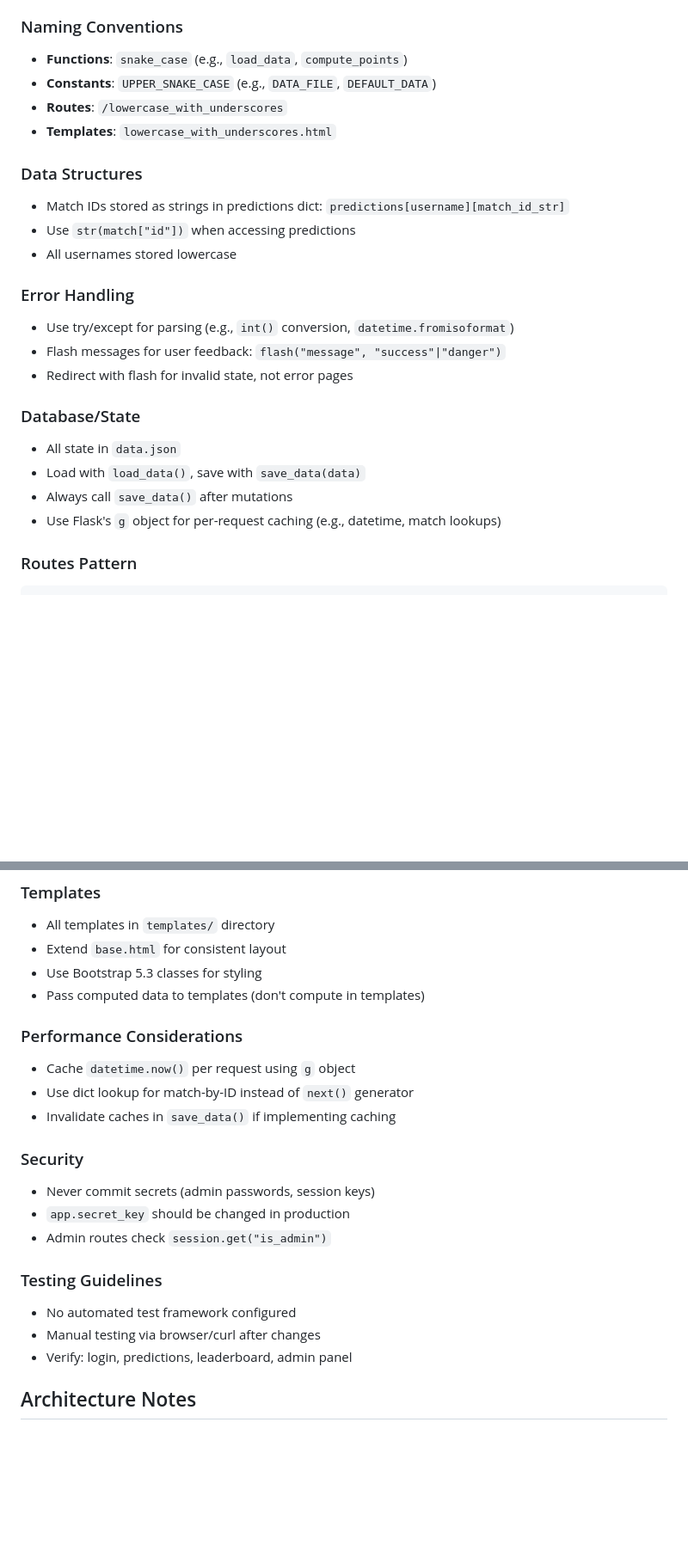
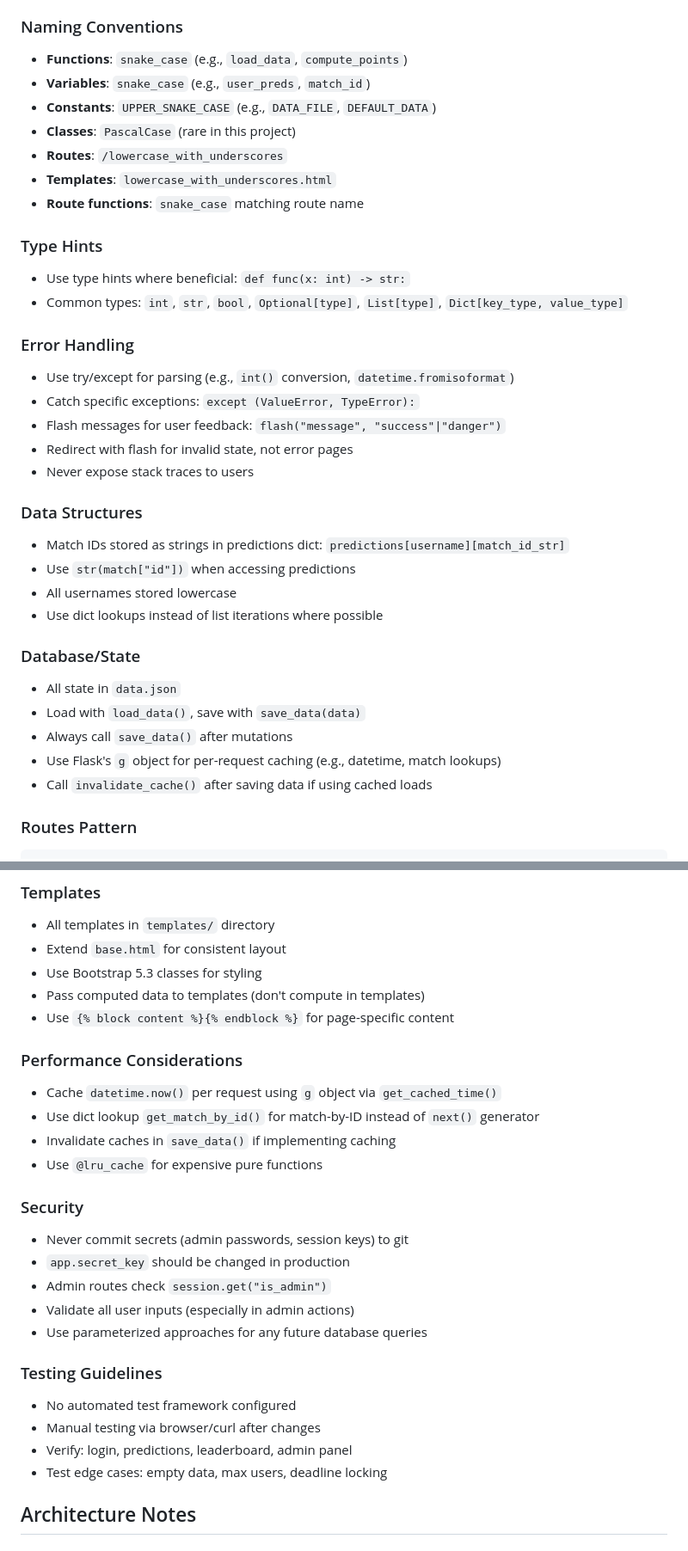
Before and after one commit to yurifleon/UCL-predictions, a Markdown page: AGENTS.md, 2 parts joined by grey strips. Shown at 86% size. Drawn GitHub-style; blank space fills up the shorter version.

````diff
--- a/AGENTS.md
+++ b/AGENTS.md
@@ -66,25 +104,36 @@ from flask import Flask, render_template, request, redirect, url_for, session, f
 
 ### Naming Conventions
 - **Functions**: `snake_case` (e.g., `load_data`, `compute_points`)
+- **Variables**: `snake_case` (e.g., `user_preds`, `match_id`)
 - **Constants**: `UPPER_SNAKE_CASE` (e.g., `DATA_FILE`, `DEFAULT_DATA`)
+- **Classes**: `PascalCase` (rare in this project)
 - **Routes**: `/lowercase_with_underscores`
 - **Templates**: `lowercase_with_underscores.html`
+- **Route functions**: `snake_case` matching route name
+
+### Type Hints
+- Use type hints where beneficial: `def func(x: int) -> str:`
+- Common types: `int`, `str`, `bool`, `Optional[type]`, `List[type]`, `Dict[key_type, value_type]`
+
+### Error Handling
+- Use try/except for parsing (e.g., `int()` conversion, `datetime.fromisoformat`)
+- Catch specific exceptions: `except (ValueError, TypeError):`
+- Flash messages for user feedback: `flash("message", "success"|"danger")`
+- Redirect with flash for invalid state, not error pages
+- Never expose stack traces to users
 
 ### Data Structures
 - Match IDs stored as strings in predictions dict: `predictions[username][match_id_str]`
 - Use `str(match["id"])` when accessing predictions
 - All usernames stored lowercase
-
-### Error Handling
-- Use try/except for parsing (e.g., `int()` conversion, `datetime.fromisoformat`)
-- Flash messages for user feedback: `flash("message", "success"|"danger")`
-- Redirect with flash for invalid state, not error pages
+- Use dict lookups instead of list iterations where possible
 
 ### Database/State
 - All state in `data.json`
 - Load with `load_data()`, save with `save_data(data)`
 - Always call `save_data()` after mutations
 - Use Flask's `g` object for per-request caching (e.g., datetime, match lookups)
+- Call `invalidate_cache()` after saving data if using cached loads
 
 ### Routes Pattern
 ```python
@@ -104,21 +153,26 @@ def route_name():
 - Extend `base.html` for consistent layout
 - Use Bootstrap 5.3 classes for styling
 - Pass computed data to templates (don't compute in templates)
+- Use `{% block content %}{% endblock %}` for page-specific content
 
 ### Performance Considerations
-- Cache `datetime.now()` per request using `g` object
-- Use dict lookup for match-by-ID instead of `next()` generator
+- Cache `datetime.now()` per request using `g` object via `get_cached_time()`
+- Use dict lookup `get_match_by_id()` for match-by-ID instead of `next()` generator
 - Invalidate caches in `save_data()` if implementing caching
+- Use `@lru_cache` for expensive pure functions
 
 ### Security
-- Never commit secrets (admin passwords, session keys)
+- Never commit secrets (admin passwords, session keys) to git
 - `app.secret_key` should be changed in production
 - Admin routes check `session.get("is_admin")`
+- Validate all user inputs (especially in admin actions)
+- Use parameterized approaches for any future database queries
 
 ### Testing Guidelines
 - No automated test framework configured
 - Manual testing via browser/curl after changes
 - Verify: login, predictions, leaderboard, admin panel
+- Test edge cases: empty data, max users, deadline locking
 
 ## Architecture Notes
 
````
Also changed, not shown: other parts of AGENTS.md (+60 -12 lines).
